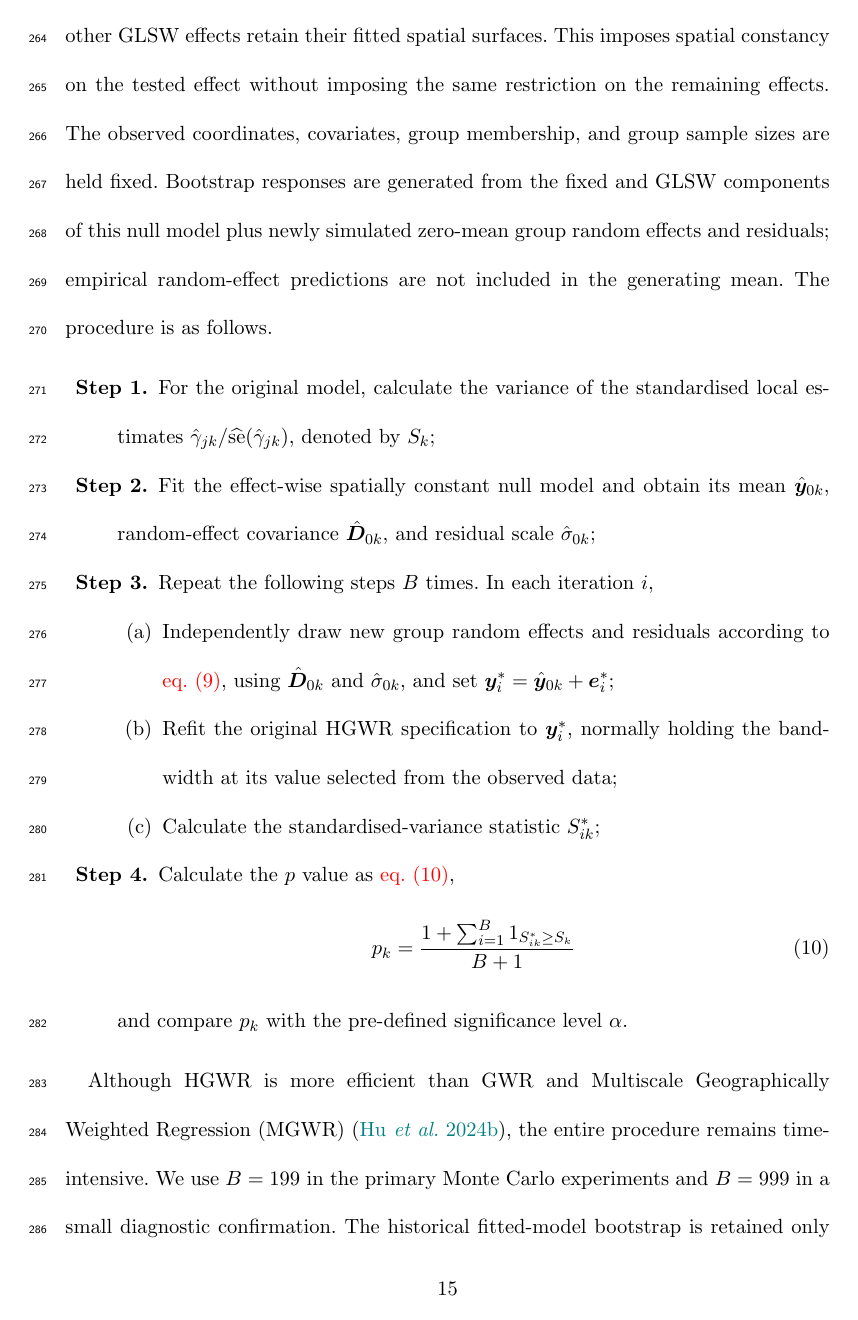
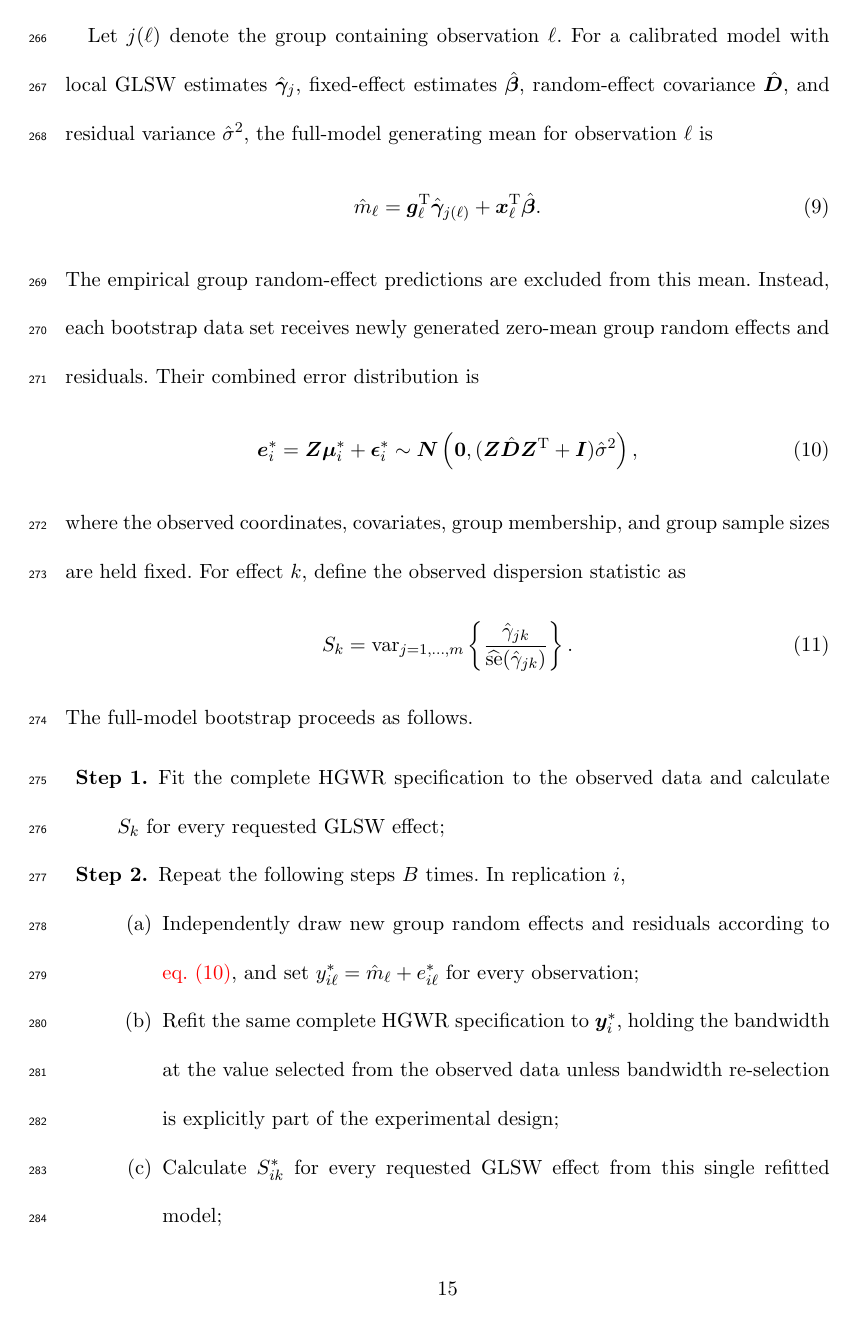
Before and after one commit to HPDell/Paper-HGWR-GLSWTest-QOE, a LaTeX document (Manuscript.tex, which reads generated/simulation_additional_table.tex, generated/simulation_computation_table.tex): page 15 of 48 before the commit and page 15 of 50 after it. Compiled offline with pdfLaTeX.

Commit message:
edit: bootstrap procedure

```diff
--- a/Manuscript.tex
+++ b/Manuscript.tex
@@ -490,28 +496,43 @@ For a calibrated \gls{hgwr} model with $\hat{\vgamma}$ as estimates of \gls{glsw
+Let $j(\ell)$ denote the group containing observation $\ell$.
+For a calibrated model with local \gls{glsw} estimates $\hat{\vgamma}_{j}$, fixed-effect estimates $\hat{\vbeta}$, random-effect covariance $\hat{\vD}$, and residual variance $\hat{\sigma}^{2}$, the full-model generating mean for observation $\ell$ is
+\begin{equation}\label{equ:glsw-full-bootstrap-mean}
+  \hat{m}_{\ell}
+  = \vg_{\ell}\T\hat{\vgamma}_{j(\ell)}
+  + \vx_{\ell}\T\hat{\vbeta}.
+\end{equation}
+The empirical group random-effect predictions are excluded from this mean.
+Instead, each bootstrap data set receives newly generated zero-mean group random effects and residuals.
+Their combined error distribution is
 \begin{equation}\label{equ:glsw-bootvar-error-distribution}
-    \ve = \vZ\vmu + \vepsilon \sim \vN\left(\vzero, (\vZ\vD\vZ\T+\vI)\sigma^2\right)
+  \ve^{*}_{i}=\vZ\vmu^{*}_{i}+\vepsilon^{*}_{i}
+  \sim \vN\left(
+    \vzero,
+    (\vZ\hat{\vD}\vZ\T+\vI)\hat{\sigma}^{2}
+  \right),
 \end{equation}
-The null model is fitted separately for each effect under test.
-For effect $k$, that group-level variable is moved from the \gls{glsw} component to the fixed component, while the other \gls{glsw} effects retain their fitted spatial surfaces.
-This imposes spatial constancy on the tested effect without imposing the same restriction on the remaining effects.
-The observed coordinates, covariates, group membership, and group sample sizes are held fixed.
-Bootstrap responses are generated from the fixed and \gls{glsw} components of this null model plus newly simulated zero-mean group random effects and residuals; empirical random-effect predictions are not included in the generating mean.
-The procedure is as follows.
+where the observed coordinates, covariates, group membership, and group sample sizes are held fixed.
+For effect $k$, define the observed dispersion statistic as
+\begin{equation}\label{equ:glsw-full-bootstrap-statistic}
+  S_k
+  = \operatorname{var}_{j=1,\ldots,m}
+  \left\{
+    \frac{\hat{\gamma}_{jk}}
+         {\widehat{\operatorname{se}}(\hat{\gamma}_{jk})}
+  \right\}.
+\end{equation}
+The full-model bootstrap proceeds as follows.
 \begin{enumerate}[label=\textbf{Step \arabic*.}, left=0.5em, itemindent=2em]
-  \item For the original model, calculate the variance of the standardised local estimates $\hat{\gamma}_{jk}/\widehat{\operatorname{se}}(\hat{\gamma}_{jk})$, denoted by $S_k$;
-  \item Fit the effect-wise spatially constant null model and obtain its mean $\hat{\vy}_{0k}$, random-effect covariance $\hat{\vD}_{0k}$, and residual scale $\hat{\sigma}_{0k}$;
-  \item Repeat the following steps $B$ times. In each iteration $i$,
+  \item Fit the complete \gls{hgwr} specification to the observed data and calculate $S_k$ for every requested \gls{glsw} effect;
+  \item Repeat the following steps $B$ times. In replication $i$,
   \begin{enumerate}
-    \item Independently draw new group random effects and residuals according to \autoref{equ:glsw-bootvar-error-distribution}, using $\hat{\vD}_{0k}$ and $\hat{\sigma}_{0k}$, and set $\vy^*_i=\hat{\vy}_{0k}+\ve^*_i$;
-    \item Refit the original \gls{hgwr} specification to $\vy^*_i$, normally holding the bandwidth at its value selected from the observed data;
-    \item Calculate the standardised-variance statistic $S^*_{ik}$;
+    \item Independently draw new group random effects and residuals according to \autoref{equ:glsw-bootvar-error-distribution}, and set $y^{*}_{i\ell}=\hat{m}_{\ell}+e^{*}_{i\ell}$ for every observation;
+    \item Refit the same complete \gls{hgwr} specification to $\vy^{*}_{i}$, holding the bandwidth at the value selected from the observed data unless bandwidth re-selection is explicitly part of the experimental design;
+    \item Calculate $S^{*}_{ik}$ for every requested \gls{glsw} effect from this single refitted model;
   \end{enumerate}
-  \item Calculate the $p$ value as \autoref{equ:glsw-bootvar-pvalue},
+  \item For each effect, calculate the finite-sample corrected upper-tail probability
   \begin{equation}\label{equ:glsw-bootvar-pvalue}
-      p_k = \frac{1+\sum_{i=1}^B 1_{S^*_{ik} \geq S_k}}{B+1}
+    p_k = \frac{1+\sum_{i=1}^B 1\{S^*_{ik} \geq S_k\}}{B+1},
   \end{equation}
   and compare $p_k$ with the pre-defined significance level $\alpha$.
 \end{enumerate}
 
-Although \gls{hgwr} is more efficient than \gls{gwr} and \gls{mgwr} \citep{HuHarris-2024}, the entire procedure remains time-intensive.
-We use $B=199$ in the primary Monte Carlo experiments and $B=999$ in a small diagnostic confirmation.
-The historical fitted-model bootstrap is retained only as a diagnostic comparator; it is not used as the primary bootstrap procedure.
@@ -715,7 +786,7 @@ The method remains useful as a rapid approximation, but the Monte Carlo results
 
 \input{generated/simulation_additional_table.tex}
 
-The legacy bootstrap has no rejections under its 50-data-set null scenario but detects $\gamma_1$ in only 14.3\% of 49 usable strong-alternative repetitions.
+The full-model bootstrap has no rejections under its 50-data-set null scenario but detects $\gamma_1$ in only 14.3\% of 49 usable strong-alternative repetitions.
 Its zero rejection rate is therefore accompanied by very low sensitivity and should not be interpreted as superior calibration.
 The independent $B=999$ confirmation rejects $\gamma_1$ in 0 of 20 null data sets and 20 of 20 strong-alternative data sets, while rejecting $\gamma_2$ in neither setting.
 These results are directionally consistent with the primary effect-wise results, but the corresponding confidence intervals are wide because only 20 independent data sets are used at each endpoint.
@@ -733,9 +804,9 @@ This negative result establishes a computational boundary: bandwidth re-selectio
 \input{generated/simulation_computation_table.tex}
 
 Across 4,310 outer repetitions, 35 (0.81\%) fail to produce usable tests.
-For fixed-bandwidth experiments, the failure rates are 0.38\% for the $F$ test, 1.00\% for the legacy bootstrap, and 1.50\% for the effect-wise bootstrap.
+For fixed-bandwidth experiments, the failure rates are 0.38\% for the $F$ test, 1.00\% for the full-model bootstrap, and 1.50\% for the effect-wise bootstrap.
 All initial covariance optimisations report convergence and all usable estimates of $\vD$ are positive definite, indicating that the remaining failures arise principally from outer backfitting or bootstrap-refit iteration limits.
-The median serial elapsed times are 1.44 seconds for the $F$ test, 73.92 seconds for the legacy bootstrap, and 132.67 seconds for the effect-wise bootstrap.
+The median serial elapsed times are 1.44 seconds for the $F$ test, 73.92 seconds for the full-model bootstrap, and 132.67 seconds for the effect-wise bootstrap.
 The corresponding 95th percentiles are 3.44, 104.09, and 493.18 seconds.
 The effect-wise bootstrap is therefore roughly 92 times slower than the approximate $F$ test at the median, before accounting for the larger $B=999$ diagnostic.
 Its stronger calibration and effect specificity in the investigated settings come with a material computational cost rather than an unqualified dominance over the approximation.
--- a/generated/simulation_additional_table.tex
+++ b/generated/simulation_additional_table.tex
@@ -1,9 +1,13 @@
 \begin{table}[tbp]
   \centering\scriptsize
-  \caption{Diagnostic and robustness Monte Carlo results. The legacy, $B=999$, and bandwidth-reselection rows are diagnostic rather than primary calibration evidence.}
+  \caption{Diagnostic and robustness Monte Carlo results. The full-model, $B=999$, and bandwidth-reselection rows are diagnostic rather than primary calibration evidence.}
   \label{tab:simulation-additional-results}
   \resizebox{\textwidth}{!}{%
   \begin{tabular}{lllcll}
     \toprule
     Scenario & Method & $B$ & Effect & Usable/planned & Rejection rate, \% (95\% CI) \\
     \midrule
+Full-model, null & Full-model bootstrap & 199 & $\gamma_1$ & 50/50 & 0.0 (0.0--7.1) \\
+Full-model, null & Full-model bootstrap & 199 & $\gamma_2$ & 50/50 & 0.0 (0.0--7.1) \\
+Full-model, strong heterogeneity & Full-model bootstrap & 199 & $\gamma_1$ & 49/50 & 14.3 (7.1--26.7) \\
+Full-model, strong heterogeneity & Full-model bootstrap & 199 & $\gamma_2$ & 49/50 & 0.0 (0.0--7.3) \\
--- a/generated/simulation_computation_table.tex
+++ b/generated/simulation_computation_table.tex
@@ -8,7 +8,7 @@
     Method & Repetitions & Failures & Failure, \% & Median & 95th percentile \\
     \midrule
 Approximate $F$ & 3400 & 13 & 0.38 & 1.44 & 3.44 \\
-Legacy bootstrap & 100 & 1 & 1.00 & 73.92 & 104.09 \\
+Full-model bootstrap & 100 & 1 & 1.00 & 73.92 & 104.09 \\
 Effect-wise bootstrap & 810 & 21 & 2.59 & 132.67 & 493.18 \\
 Effect-wise, fixed bandwidth & 800 & 12 & 1.50 & 132.30 & 498.04 \\
     \bottomrule
```
Also changed, not shown: OUTLINE.md (+1 -1 lines), generated/simulation_design_table.tex (+1 -1 lines), Manuscript.tex (64 more changed lines), generated/simulation_additional_table.tex (4 more changed lines).
